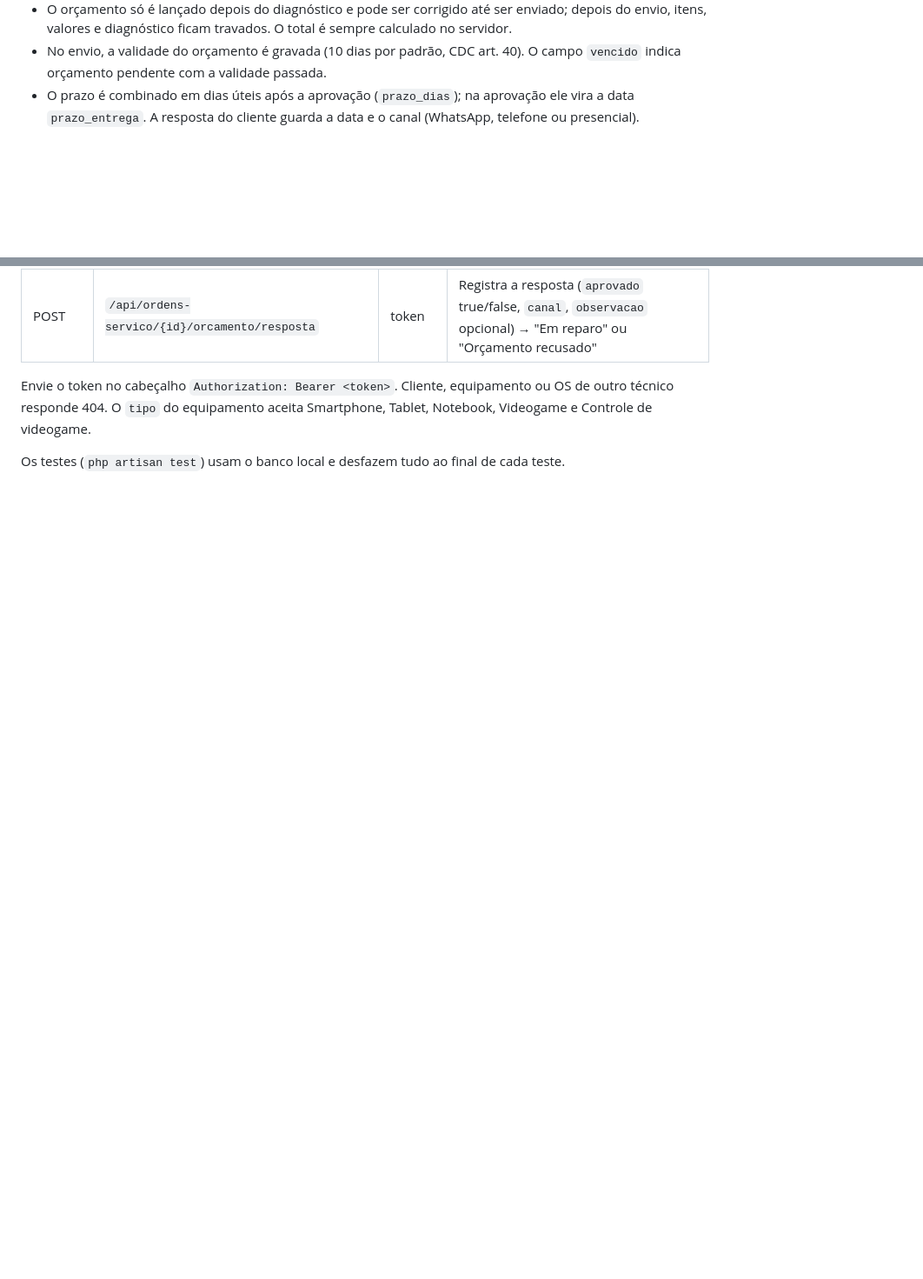
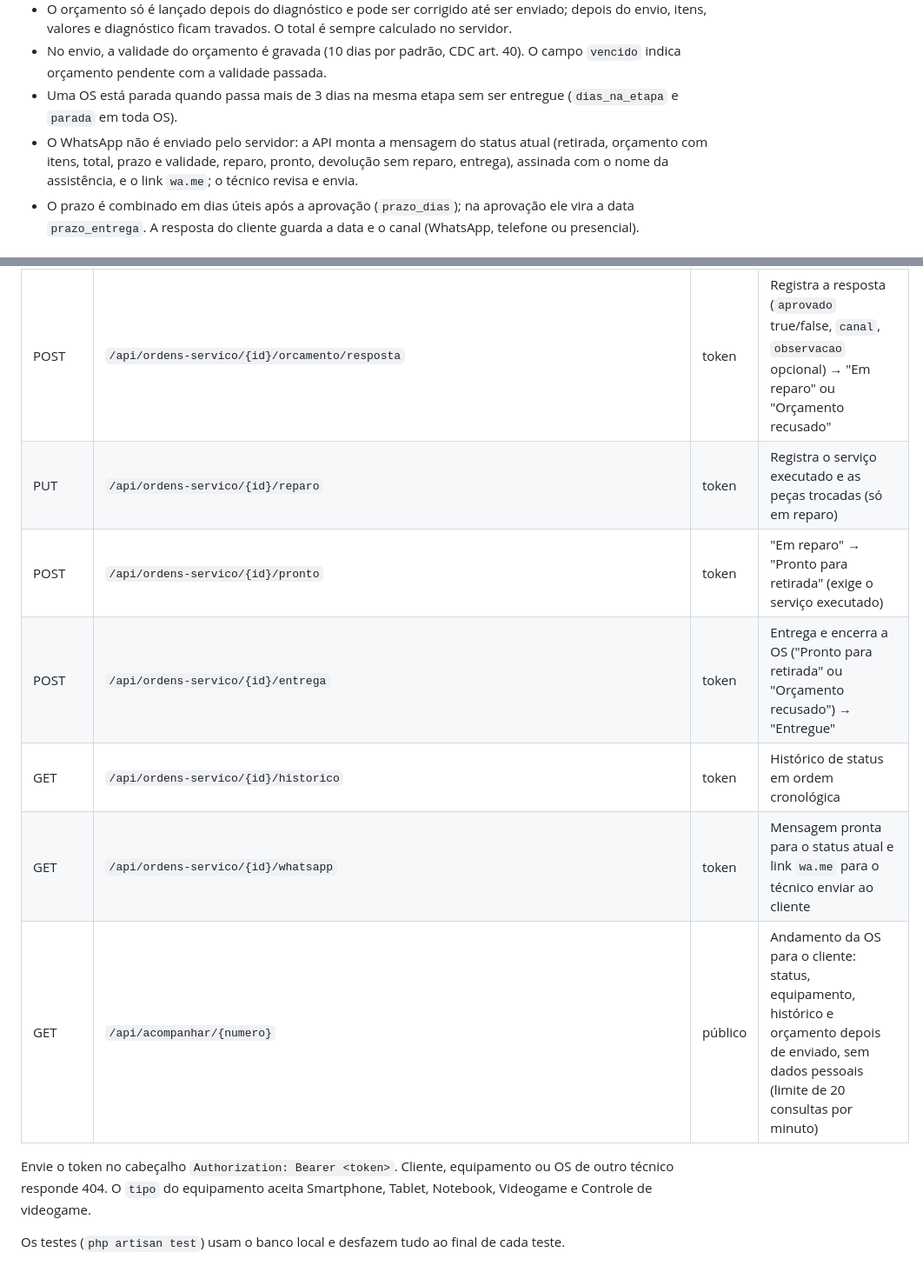
Before and after one commit to joaogabrieI/ReparOS, a Markdown page: README.md, 2 parts joined by grey strips. Shown at 87% size. Rendered like a GitHub page; blank space fills up the shorter version.

Commit message:
docs: documenta busca de OS, WhatsApp, andamento e rotas do fim do fluxo

```diff
--- a/README.md
+++ b/README.md
@@ -107,6 +107,8 @@ Regras da aplicação:
 - O histórico de status não pode ser alterado nem apagado (o model recusa `update` e `delete`).
 - O orçamento só é lançado depois do diagnóstico e pode ser corrigido até ser enviado; depois do envio, itens, valores e diagnóstico ficam travados. O total é sempre calculado no servidor.
 - No envio, a validade do orçamento é gravada (10 dias por padrão, CDC art. 40). O campo `vencido` indica orçamento pendente com a validade passada.
+- Uma OS está parada quando passa mais de 3 dias na mesma etapa sem ser entregue (`dias_na_etapa` e `parada` em toda OS).
+- O WhatsApp não é enviado pelo servidor: a API monta a mensagem do status atual (retirada, orçamento com itens, total, prazo e validade, reparo, pronto, devolução sem reparo, entrega), assinada com o nome da assistência, e o link `wa.me`; o técnico revisa e envia.
 - O prazo é combinado em dias úteis após a aprovação (`prazo_dias`); na aprovação ele vira a data `prazo_entrega`. A resposta do cliente guarda a data e o canal (WhatsApp, telefone ou presencial).
 
 ## Rotas da API
@@ -134,6 +136,12 @@ Regras da aplicação:
 | PUT | `/api/ordens-servico/{id}/orcamento` | token | Lança ou corrige o orçamento (`prazo_dias`, `validade_dias` opcional, `itens` com `tipo` peca/servico, `descricao`, `quantidade`, `valor_unitario`) |
 | POST | `/api/ordens-servico/{id}/orcamento/envio` | token | Marca o orçamento como enviado → "Orçamento enviado" e "Aguardando aprovação" |
 | POST | `/api/ordens-servico/{id}/orcamento/resposta` | token | Registra a resposta (`aprovado` true/false, `canal`, `observacao` opcional) → "Em reparo" ou "Orçamento recusado" |
+| PUT | `/api/ordens-servico/{id}/reparo` | token | Registra o serviço executado e as peças trocadas (só em reparo) |
+| POST | `/api/ordens-servico/{id}/pronto` | token | "Em reparo" → "Pronto para retirada" (exige o serviço executado) |
+| POST | `/api/ordens-servico/{id}/entrega` | token | Entrega e encerra a OS ("Pronto para retirada" ou "Orçamento recusado") → "Entregue" |
+| GET | `/api/ordens-servico/{id}/historico` | token | Histórico de status em ordem cronológica |
+| GET | `/api/ordens-servico/{id}/whatsapp` | token | Mensagem pronta para o status atual e link `wa.me` para o técnico enviar ao cliente |
+| GET | `/api/acompanhar/{numero}` | público | Andamento da OS para o cliente: status, equipamento, histórico e orçamento depois de enviado, sem dados pessoais (limite de 20 consultas por minuto) |
 
 Envie o token no cabeçalho `Authorization: Bearer <token>`. Cliente, equipamento ou OS de outro técnico responde 404. O `tipo` do equipamento aceita Smartphone, Tablet, Notebook, Videogame e Controle de videogame.
 
```
Also changed, not shown: other parts of README.md (+1 -1 lines).
